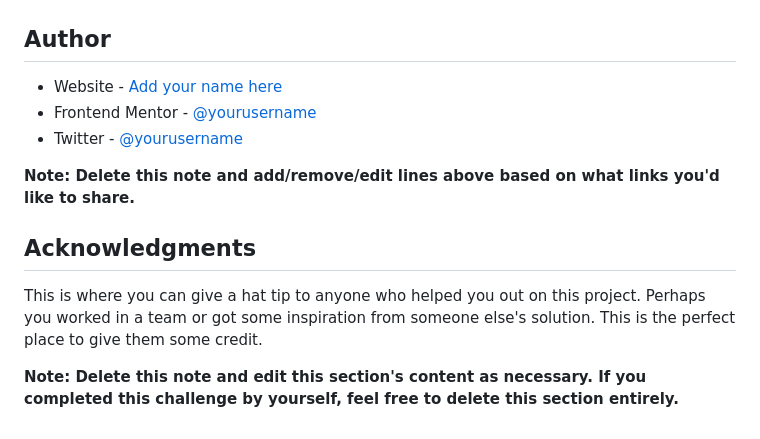
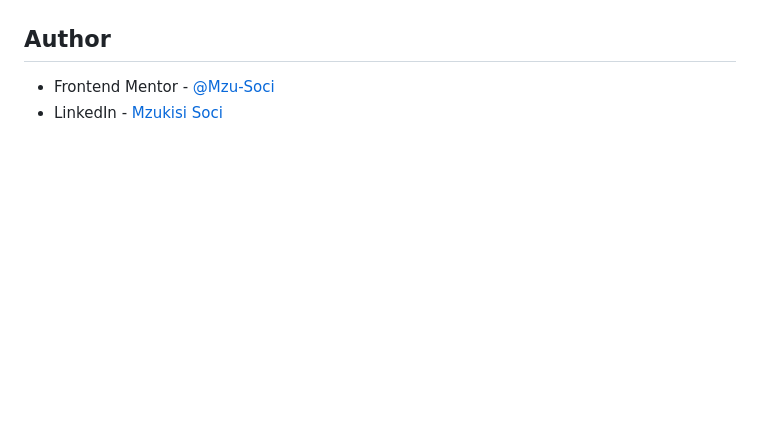
Before and after one commit to Mzu-Soci/Four-card-feature-section, a Markdown page: README-template.md, the part around the change printed below. Rendered like a GitHub page; blank space fills up the shorter version.

```diff
--- a/README-template.md
+++ b/README-template.md
@@ -98,13 +80,4 @@ Use this section to outline areas that you want to continue focusing on in futur
 ## Author
 
-- Website - [Add your name here](https://www.your-site.com)
-- Frontend Mentor - [@yourusername](https://www.frontendmentor.io/profile/yourusername)
-- Twitter - [@yourusername](https://www.twitter.com/yourusername)
-
-**Note: Delete this note and add/remove/edit lines above based on what links you'd like to share.**
-
-## Acknowledgments
-
-This is where you can give a hat tip to anyone who helped you out on this project. Perhaps you worked in a team or got some inspiration from someone else's solution. This is the perfect place to give them some credit.
-
-**Note: Delete this note and edit this section's content as necessary. If you completed this challenge by yourself, feel free to delete this section entirely.**
+- Frontend Mentor - [@Mzu-Soci](https://www.frontendmentor.io/profile/Mzu-Soci)
+- LinkedIn - [Mzukisi Soci](https://www.linkedin.com/in/mzukisi-soci-308521140/)
```
Also changed, not shown: other parts of README-template.md (+6 -24 lines), Screenshot_Mobile.jpg (added), 2 other files.
